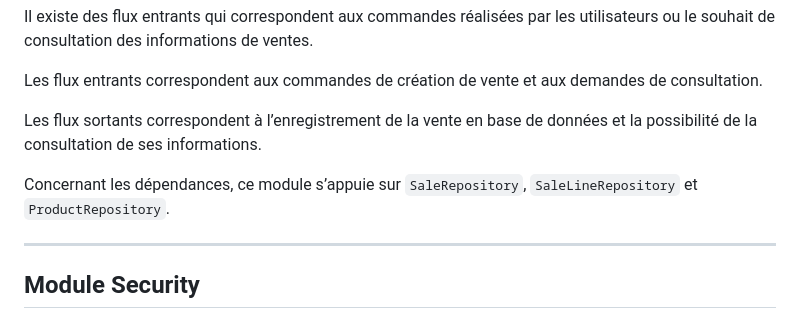
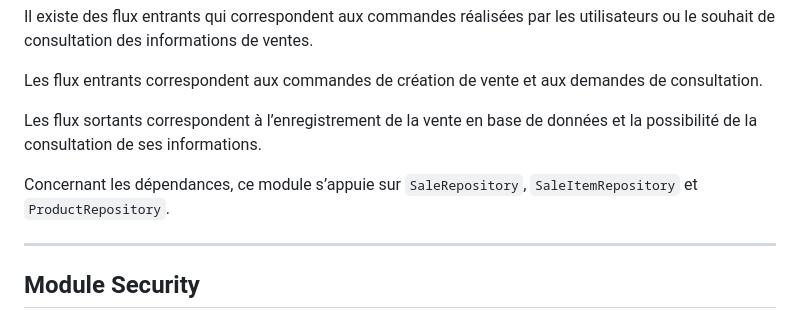
Before and after one commit to ajean73/EDC_B4, a Markdown page: README.md, the part around the change. GitHub-like rendering.

```diff
--- a/README.md
+++ b/README.md
@@ -56,7 +56,7 @@ Les flux entrants correspondent aux commandes de création de vente et aux deman
 
 Les flux sortants correspondent à l’enregistrement de la vente en base de données et la possibilité de la consultation de ses informations.
 
-Concernant les dépendances, ce module s’appuie sur `SaleRepository`, `SaleLineRepository` et `ProductRepository`.
+Concernant les dépendances, ce module s’appuie sur `SaleRepository`, `SaleItemRepository` et `ProductRepository`.
 
 ---
 
```
